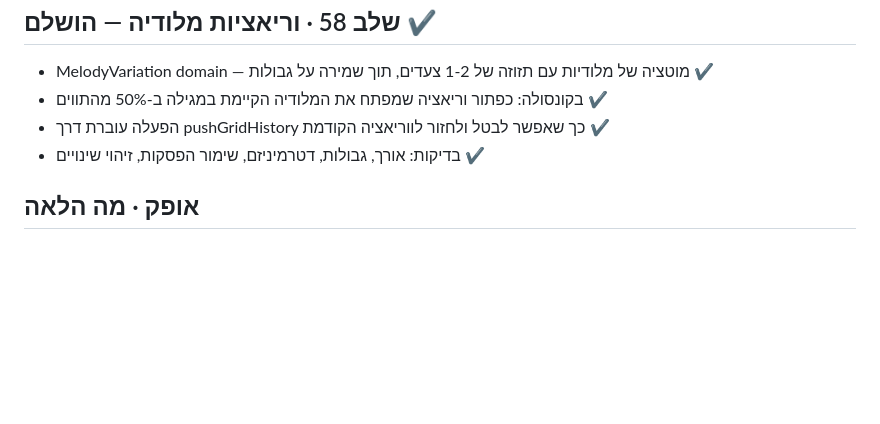
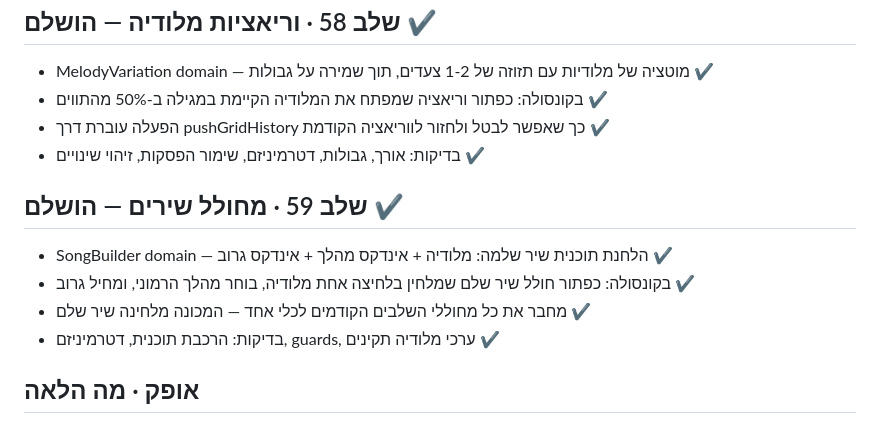
Before and after one commit to dudududi144-source/psystar, a Markdown page: docs/roadmap.md, the part around the change. Rendered like a GitHub page; blank space fills up the shorter version.

Commit message:
docs: roadmap - phase 59 song builder complete

```diff
--- a/docs/roadmap.md
+++ b/docs/roadmap.md
@@ -357,6 +357,12 @@ ADSR envelope, VoiceManager עם steal, Effects Rack חסין-שינוי, Song m
 - הפעלה עוברת דרך pushGridHistory כך שאפשר לבטל ולחזור לווריאציה הקודמת ✔
 - בדיקות: אורך, גבולות, דטרמיניזם, שימור הפסקות, זיהוי שינויים ✔
 
+## שלב 59 · מחולל שירים — הושלם ✔
+- SongBuilder domain — הלחנת תוכנית שיר שלמה: מלודיה + אינדקס מהלך + אינדקס גרוב ✔
+- בקונסולה: כפתור חולל שיר שלם שמלחין בלחיצה אחת מלודיה, בוחר מהלך הרמוני, ומחיל גרוב ✔
+- מחבר את כל מחוללי השלבים הקודמים לכלי אחד — המכונה מלחינה שיר שלם ✔
+- בדיקות: הרכבת תוכנית, דטרמיניזם, guards, ערכי מלודיה תקינים ✔
+
 ## אופק · מה הלאה
 - WebSocket bridge בין מכשירים רחוקים (מעבר לגשר P2P הידני)
 - הרחבת המגילה מעבר ל-16 צעדים + עריכת משך תו
```
